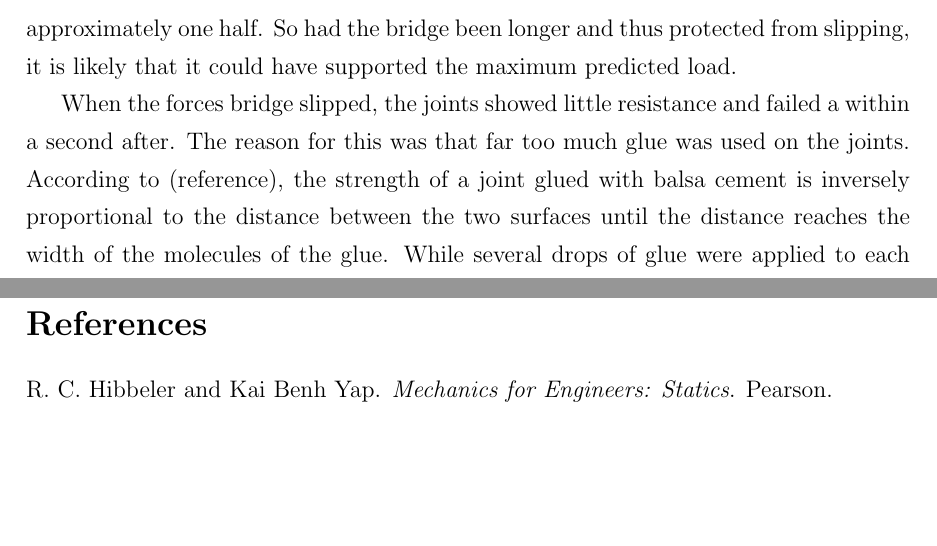
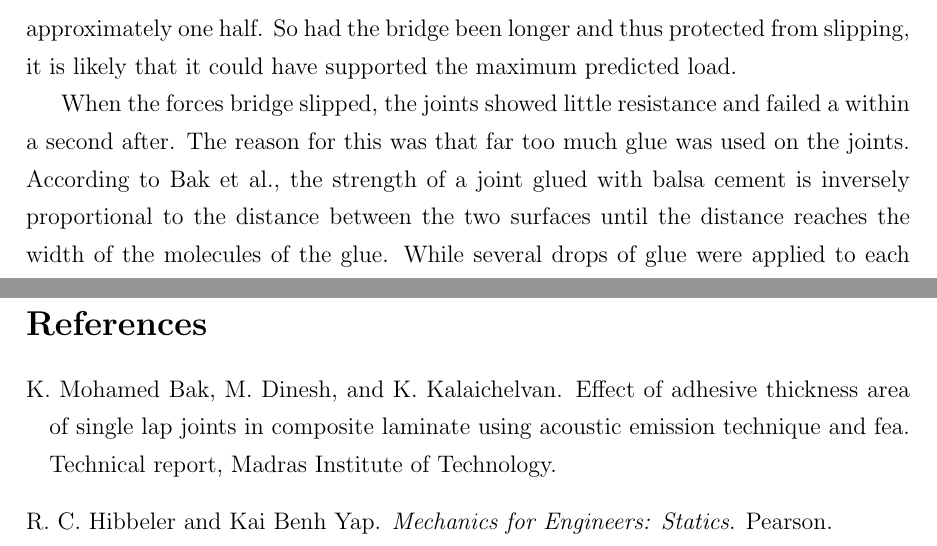
Before and after one commit to Kempf/balsabridge, a LaTeX document (Report/report.tex, which reads Report/bib.bib): two parts of pages 11 and 12 of 12, joined at a grey line, cut so that both start at the same text, the shorter picture padded with empty space. Compiled offline with pdfLaTeX.

Commit message:
Random stuff

```diff
--- a/Report/bib.bib
+++ b/Report/bib.bib
@@ -11,3 +11,14 @@
     %month    = "",
     %note     = "",
 }
+@techreport{glue,
+    author    = "K. Mohamed Bak and M. Dinesh and K. Kalaichelvan",
+    title     = "Effect of adhesive thickness area of single lap joints in composite laminate using acoustic emission technique and FEA",
+    institution = "Madras Institute of Technology",
+    %type     = "",
+    %number   = "",
+    %address  = "",
+    year      = "2012",
+    %month    = "",
+    %note     = "",
+}
--- a/Report/report.tex
+++ b/Report/report.tex
@@ -249,10 +249,8 @@ After the joint at point $A$ snapped, the unsupported side of the bridge was dis
 
 After these joints snapped half of the bridge was incapable of bearing load and as a result the load bearing capacity of the bridge was halved. This is reflected by the quotient of the measured maximum load and the predicted maximum load, which is approximately one half. So had the bridge been longer and thus protected from slipping, it is likely that it could have supported the maximum predicted load.
 
-When the forces bridge slipped, the joints showed little resistance and failed a within a second after. The reason for this was that far too much glue was used on the joints. According to (reference), the strength of a joint glued with balsa cement is inversely proportional to the distance between the two surfaces until the distance reaches the width of the molecules of the glue. While several drops of glue were applied to each joint in this bridge (reference) states that even one drop of glue is excessive. In applying such an excessive amount of glue the joints were significantly weakened as the distance between the surfaces of the balsa pieces was increased. However, a glued joint can only be as strong as the material being held together and balsa wood is weaker when a force is applied perpendicular to its grain orientation. The application of significant shear force between joints would cause the wood itself to break and split off. As demonstrated in the analysis above, the maximum shear force in the row of joints is equal in magnitude to the resultant force of the applied load, ignoring the contribution of the distributed load from the side members. Even if it were taken into consideration, the shear force is too high for a joint to tolerate.
+When the forces bridge slipped, the joints showed little resistance and failed a within a second after. The reason for this was that far too much glue was used on the joints. According to \cite{glue}, the strength of a joint glued with balsa cement is inversely proportional to the distance between the two surfaces until the distance reaches the width of the molecules of the glue. While several drops of glue were applied to each joint in this bridge \citep{glue} states that even one drop of glue is excessive. In applying such an excessive amount of glue the joints were significantly weakened as the distance between the surfaces of the balsa pieces was increased. However, a glued joint can only be as strong as the material being held together and balsa wood is weaker when a force is applied perpendicular to its grain orientation. The application of significant shear force between joints would cause the wood itself to break and split off. As demonstrated in the analysis above, the maximum shear force in the row of joints is equal in magnitude to the resultant force of the applied load, ignoring the contribution of the distributed load from the side members. Even if it were taken into consideration, the shear force is too high for a joint to tolerate.
 
 If the correct gluing method was applied to the joints of the bridge its maximum loading may have been increased slightly but the primary cause of failure was the length of the bridge and the resultant slipping.
-%What was the final load it could hold?
-
 	\bibliography{bib}
 \end{document}
```
Also changed, not shown: Report/report.tex (2 more changed lines).
